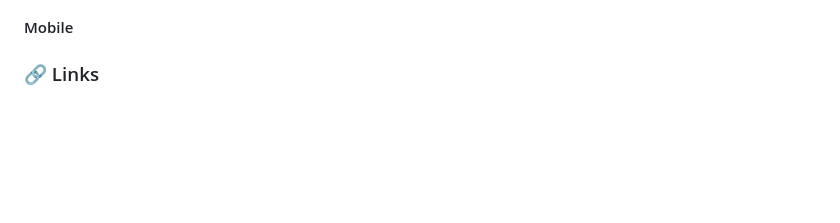
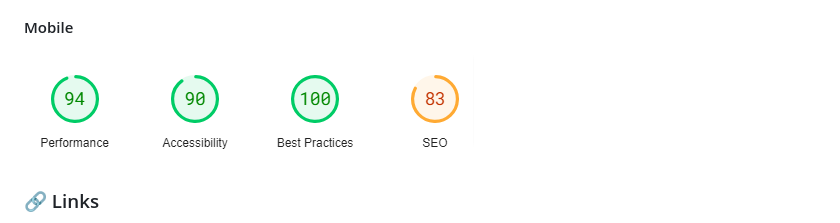
Before and after one commit to GiDDeRo/Age-Calculator, a Markdown page: README.md, the part around one of its changes. Drawn GitHub-style; blank space fills up the shorter version.

Commit message:
Update PageInsights

```diff
--- a/README.md
+++ b/README.md
@@ -27,5 +28,6 @@
 
 #### Mobile
+![Mobile Page Insights](./PageSpeed-Insights.png)
 
 ### :link: Links
 - Solution URL: [Solution URL](https://github.com/GiDDeRo/Age-Calculator)
```
Also changed, not shown: other parts of README.md (+1 -0 lines).
